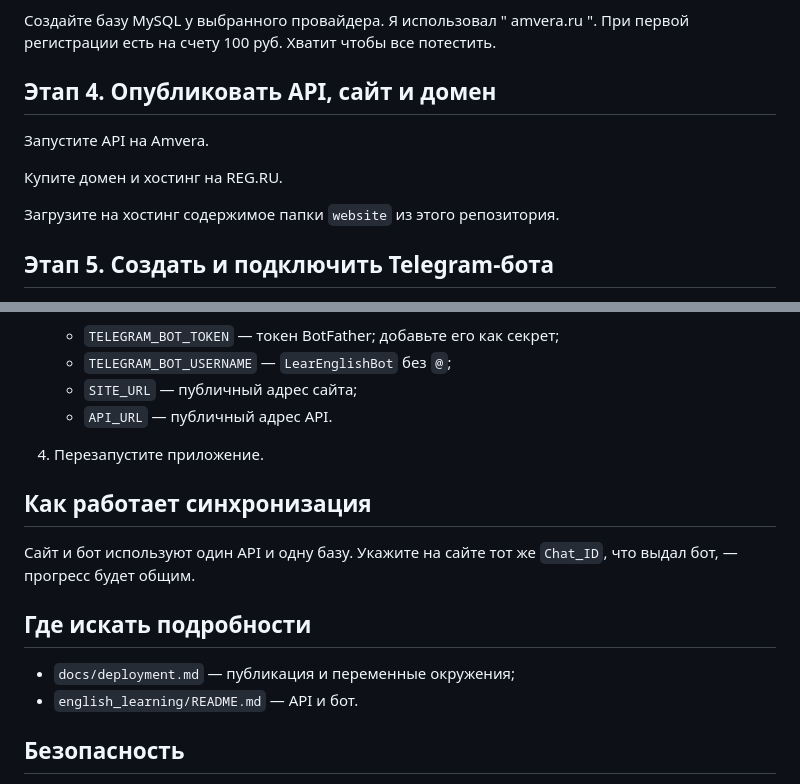
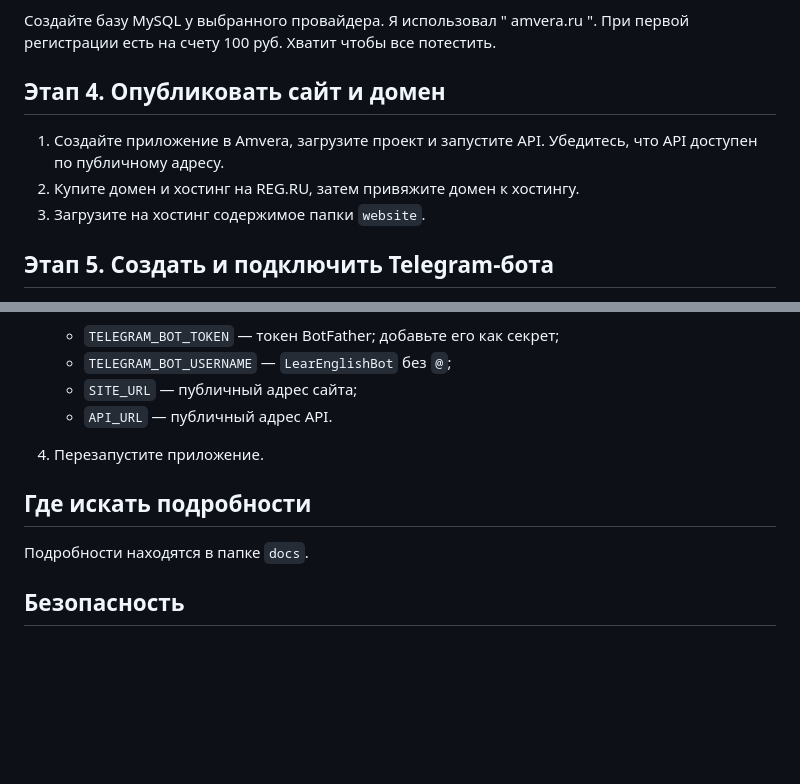
Before and after one commit to BriksChat/Website-and-Telegram-bot, a Markdown page: README.md, 2 parts joined by grey strips. Drawn GitHub-style; blank space fills up the shorter version.

Commit message:
Уточнить публикацию сайта и документацию

```diff
--- a/README.md
+++ b/README.md
@@ -78,14 +78,11 @@ SQLite удобна для локального знакомства. Для о
 
 Создайте базу MySQL у выбранного провайдера. Я использовал " amvera.ru ". При первой регистрации есть на счету 100 руб. Хватит чтобы все потестить.
 
-## Этап 4. Опубликовать API, сайт и домен
+## Этап 4. Опубликовать сайт и домен
 
-Запустите API на Amvera.
-
-Купите домен и хостинг на REG.RU.
-
-Загрузите на хостинг содержимое папки `website` из этого репозитория.
-
+1. Создайте приложение в Amvera, загрузите проект и запустите API. Убедитесь, что API доступен по публичному адресу.
+2. Купите домен и хостинг на REG.RU, затем привяжите домен к хостингу.
+3. Загрузите на хостинг содержимое папки `website`.
 ## Этап 5. Создать и подключить Telegram-бота
 
 1. Откройте `@BotFather` в Telegram, выполните `/newbot` и создайте бота **Lear English** с username **LearEnglishBot**. Если username занят, выберите свободный вариант.
@@ -99,14 +96,9 @@ SQLite удобна для локального знакомства. Для о
 
 4. Перезапустите приложение.
 
-## Как работает синхронизация
-
-Сайт и бот используют один API и одну базу. Укажите на сайте тот же `Chat_ID`, что выдал бот, — прогресс будет общим.
-
 ## Где искать подробности
 
-- `docs/deployment.md` — публикация и переменные окружения;
-- `english_learning/README.md` — API и бот.
+Подробности находятся в папке `docs`.
 
 ## Безопасность
 
```
